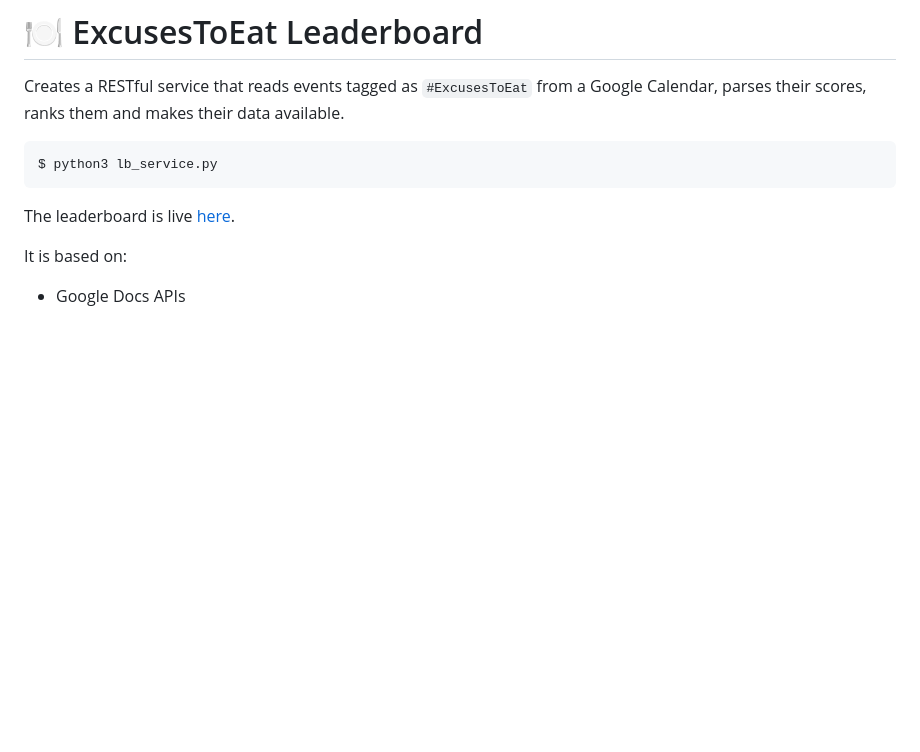
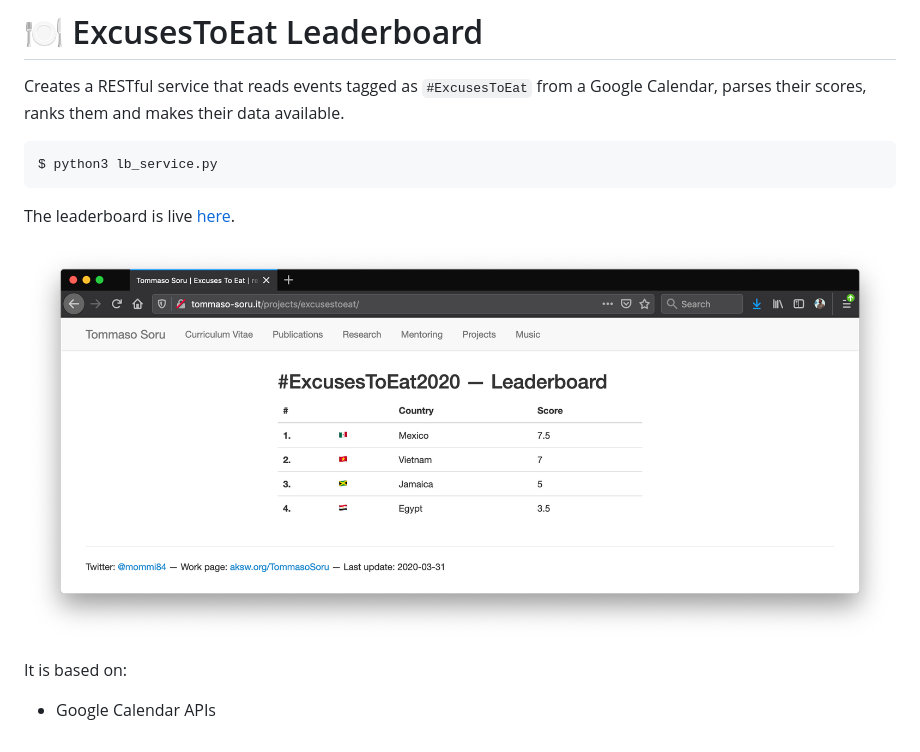
Before and after one commit to mommi84/quick-and-dirty, a Markdown page: excusestoeat/README.md, the part around the change. GitHub-like rendering; pictures changed too: excusestoeat/leaderboard.png (added); blank space fills up the shorter version.

Commit message:
Updated readme and added image for ExcusesToEat.

```diff
--- a/excusestoeat/README.md
+++ b/excusestoeat/README.md
@@ -8,5 +8,7 @@ $ python3 lb_service.py
 
 The leaderboard is live [here](http://tommaso-soru.it/projects/excusestoeat/).
 
+![ExcusesToEat Live Leaderboard](https://raw.githubusercontent.com/mommi84/quick-and-dirty/master/excusestoeat/leaderboard.png)
+
 It is based on:
-* Google Docs APIs
+* Google Calendar APIs
```
